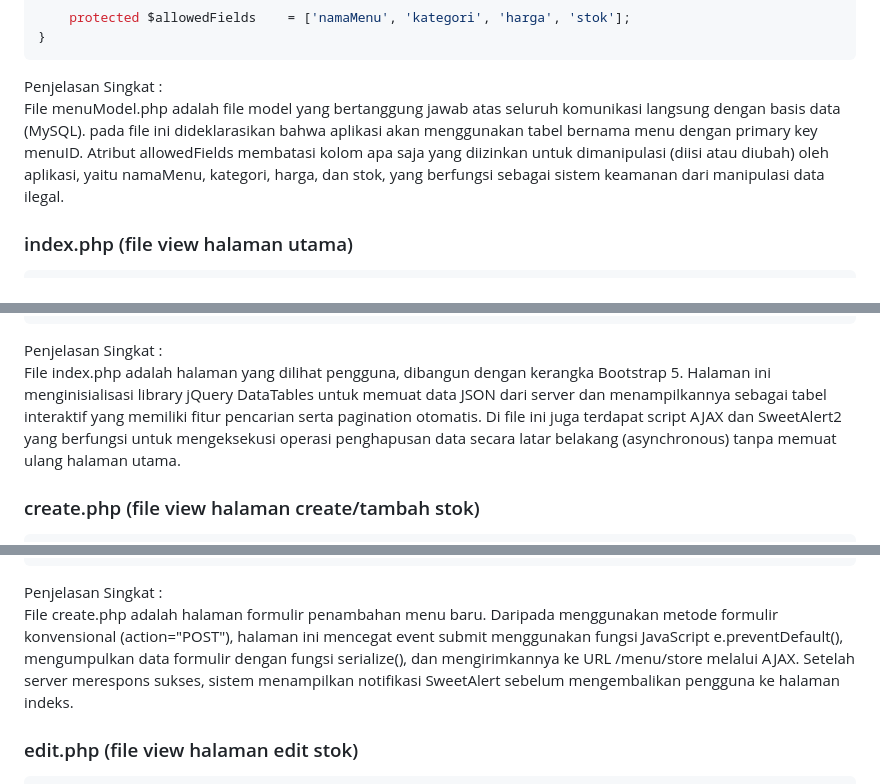
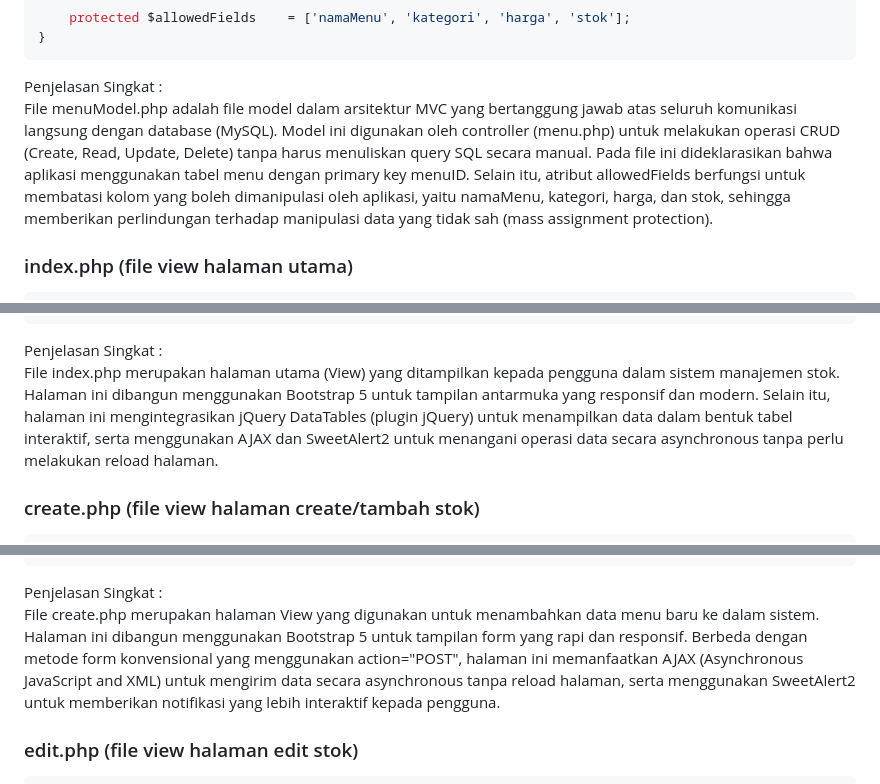
Before and after one commit to Masdim37/Coding-On-The-Spot_ABP, a Markdown page: README.md, 3 parts joined by grey strips. Rendered like a GitHub page.

````diff
--- a/README.md
+++ b/README.md
@@ -205,7 +214,7 @@ class MenuModel extends Model{
 }
 ```
 Penjelasan Singkat :
-<br>File menuModel.php adalah file model yang bertanggung jawab atas seluruh komunikasi langsung dengan basis data (MySQL). pada file ini dideklarasikan bahwa aplikasi akan menggunakan tabel bernama menu dengan primary key menuID. Atribut allowedFields membatasi kolom apa saja yang diizinkan untuk dimanipulasi (diisi atau diubah) oleh aplikasi, yaitu namaMenu, kategori, harga, dan stok, yang berfungsi sebagai sistem keamanan dari manipulasi data ilegal.
+<br>File menuModel.php adalah file model dalam arsitektur MVC yang bertanggung jawab atas seluruh komunikasi langsung dengan database (MySQL). Model ini digunakan oleh controller (menu.php) untuk melakukan operasi CRUD (Create, Read, Update, Delete) tanpa harus menuliskan query SQL secara manual. Pada file ini dideklarasikan bahwa aplikasi menggunakan tabel menu dengan primary key menuID. Selain itu, atribut allowedFields berfungsi untuk membatasi kolom yang boleh dimanipulasi oleh aplikasi, yaitu namaMenu, kategori, harga, dan stok, sehingga memberikan perlindungan terhadap manipulasi data yang tidak sah (mass assignment protection).
 
 ### index.php (file view halaman utama)
 ```php
@@ -309,7 +318,7 @@ $(document).ready(function() {
 </html>
 ```
 Penjelasan Singkat :
-<br>File index.php adalah halaman yang dilihat pengguna, dibangun dengan kerangka Bootstrap 5. Halaman ini menginisialisasi library jQuery DataTables untuk memuat data JSON dari server dan menampilkannya sebagai tabel interaktif yang memiliki fitur pencarian serta pagination otomatis. Di file ini juga terdapat script AJAX dan SweetAlert2 yang berfungsi untuk mengeksekusi operasi penghapusan data secara latar belakang (asynchronous) tanpa memuat ulang halaman utama.
+<br>File index.php merupakan halaman utama (View) yang ditampilkan kepada pengguna dalam sistem manajemen stok. Halaman ini dibangun menggunakan Bootstrap 5 untuk tampilan antarmuka yang responsif dan modern. Selain itu, halaman ini mengintegrasikan jQuery DataTables (plugin jQuery) untuk menampilkan data dalam bentuk tabel interaktif, serta menggunakan AJAX dan SweetAlert2 untuk menangani operasi data secara asynchronous tanpa perlu melakukan reload halaman.
 
 ### create.php (file view halaman create/tambah stok)
 ``` php
@@ -379,7 +388,7 @@ $(document).ready(function() {
 </html>
 ```
 Penjelasan Singkat :
-<br>File create.php adalah halaman formulir penambahan menu baru. Daripada menggunakan metode formulir konvensional (action="POST"), halaman ini mencegat event submit menggunakan fungsi JavaScript e.preventDefault(), mengumpulkan data formulir dengan fungsi serialize(), dan mengirimkannya ke URL /menu/store melalui AJAX. Setelah server merespons sukses, sistem menampilkan notifikasi SweetAlert sebelum mengembalikan pengguna ke halaman indeks.
+<br>File create.php merupakan halaman View yang digunakan untuk menambahkan data menu baru ke dalam sistem. Halaman ini dibangun menggunakan Bootstrap 5 untuk tampilan form yang rapi dan responsif. Berbeda dengan metode form konvensional yang menggunakan action="POST", halaman ini memanfaatkan AJAX (Asynchronous JavaScript and XML) untuk mengirim data secara asynchronous tanpa reload halaman, serta menggunakan SweetAlert2 untuk memberikan notifikasi yang lebih interaktif kepada pengguna.
 
 ### edit.php (file view halaman edit stok)
 ```php
````
Also changed, not shown: other parts of README.md (+13 -4 lines).
